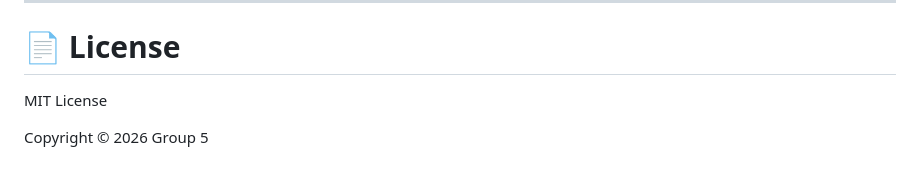
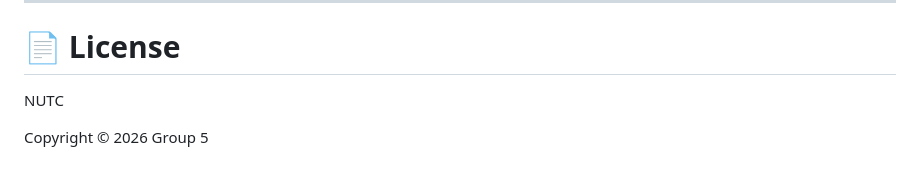
Before and after one commit to samzhangw/penguin-fatigue-Group-5, a Markdown page: README.md, the part around the change. Rendered like a GitHub page.

```diff
--- a/README.md
+++ b/README.md
@@ -434,6 +434,6 @@ frame_lock
 
 # 📄 License
 
-MIT License
+NUTC
 
 Copyright © 2026 Group 5
```
